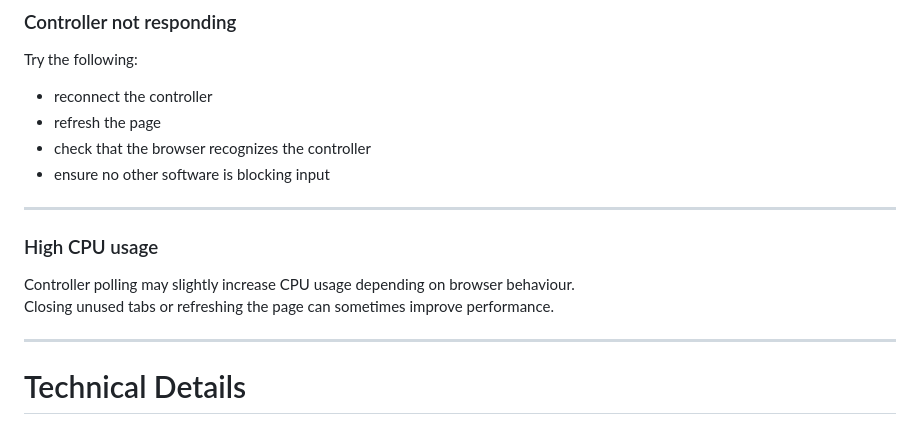
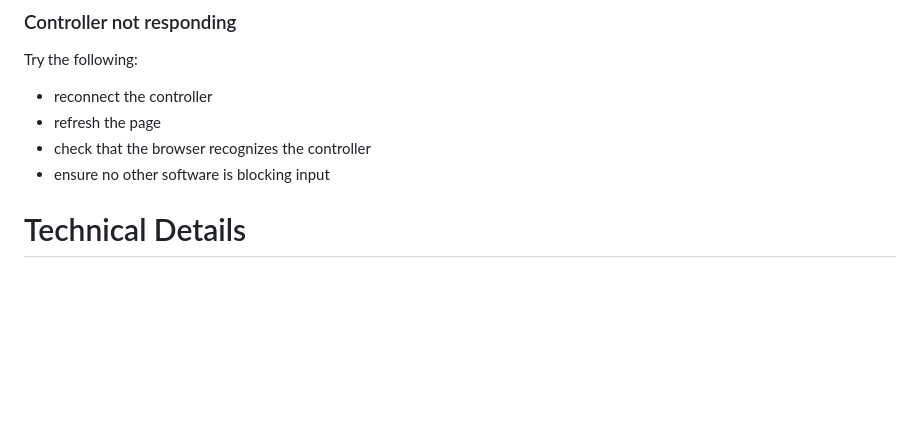
Before and after one commit to karizzmaa/Survev-Controller, a Markdown page: README.md, the part around the change. Drawn GitHub-style; blank space fills up the shorter version.

Commit message:
Remove high CPU usage section from README
Removed section on high CPU usage from README.

```diff
--- a/README.md
+++ b/README.md
@@ -145,14 +145,6 @@ Try the following:
 - check that the browser recognizes the controller
 - ensure no other software is blocking input
 
----
-
-### High CPU usage
-
-Controller polling may slightly increase CPU usage depending on browser behaviour.
-Closing unused tabs or refreshing the page can sometimes improve performance.
-
----
 
 # Technical Details
 
```
